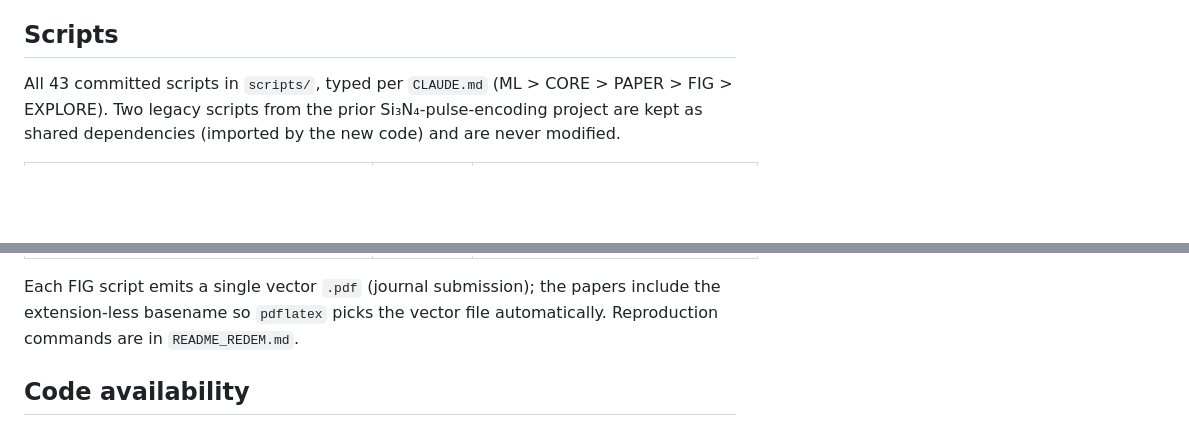
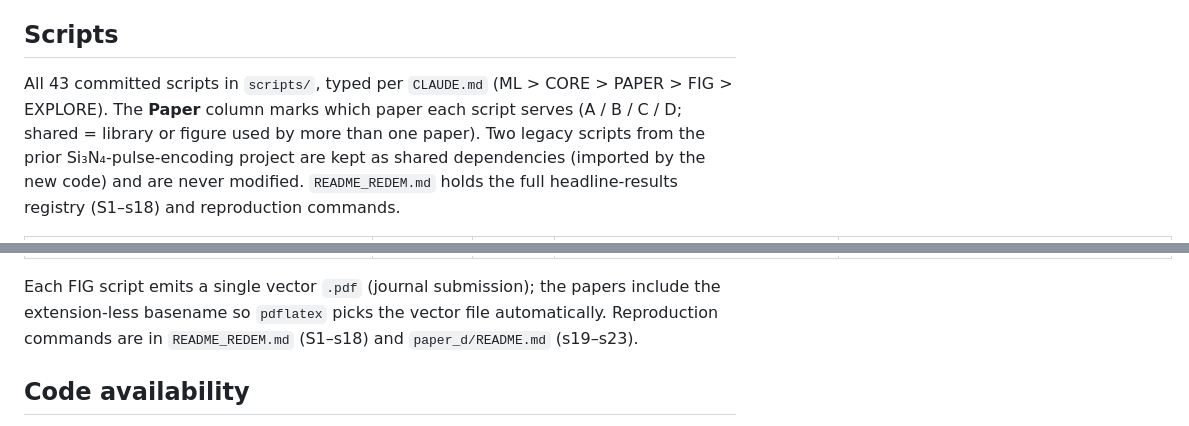
Before and after one commit to huyamingc/REDEM, a Markdown page: README.md, 2 parts joined by grey strips. Drawn GitHub-style; blank space fills up the shorter version.

```diff
--- a/README.md
+++ b/README.md
@@ -91,7 +91,10 @@ letter points).
 ## Scripts
 
 All 43 committed scripts in `scripts/`, typed per `CLAUDE.md`
-(ML > CORE > PAPER > FIG > EXPLORE). Two legacy scripts from the prior
-Si₃N₄-pulse-encoding project are kept as shared dependencies (imported by the
-new code) and are never modified.
+(ML > CORE > PAPER > FIG > EXPLORE). The **Paper** column marks which paper
+each script serves (A / B / C / D; shared = library or figure used by more
+than one paper). Two legacy scripts from the prior Si₃N₄-pulse-encoding
+project are kept as shared dependencies (imported by the new code) and are
+never modified. `README_REDEM.md` holds the full headline-results registry
+(S1–s18) and reproduction commands.
 
@@ -143,7 +146,8 @@ new code) and are never modified.
 
 Each FIG script emits a single vector `.pdf` (journal submission); the papers
 include the extension-less basename so `pdflatex` picks the vector file
-automatically. Reproduction commands are in `README_REDEM.md`.
+automatically. Reproduction commands are in `README_REDEM.md` (S1–s18) and
+`paper_d/README.md` (s19–s23).
 
 ## Code availability
 
```
Also changed, not shown: other parts of README.md (+45 -45 lines), README_REDEM.md (+50 -45 lines), paper_d/README.md (+41 -4 lines).
